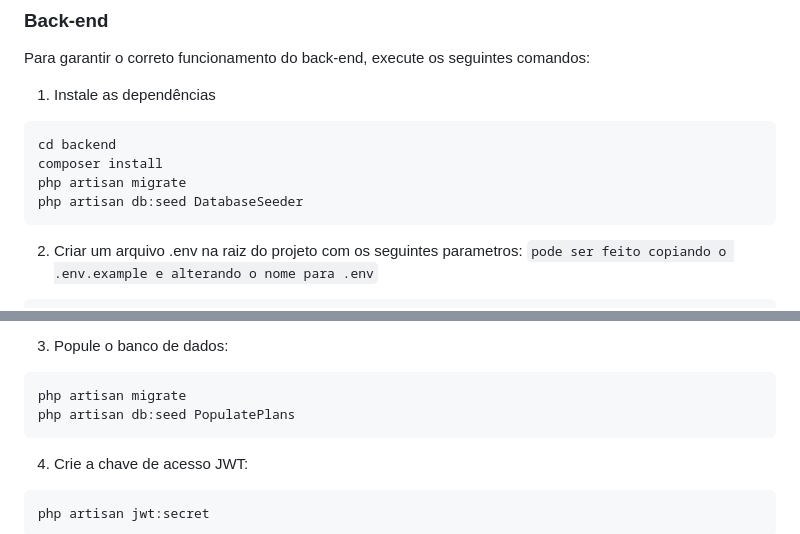
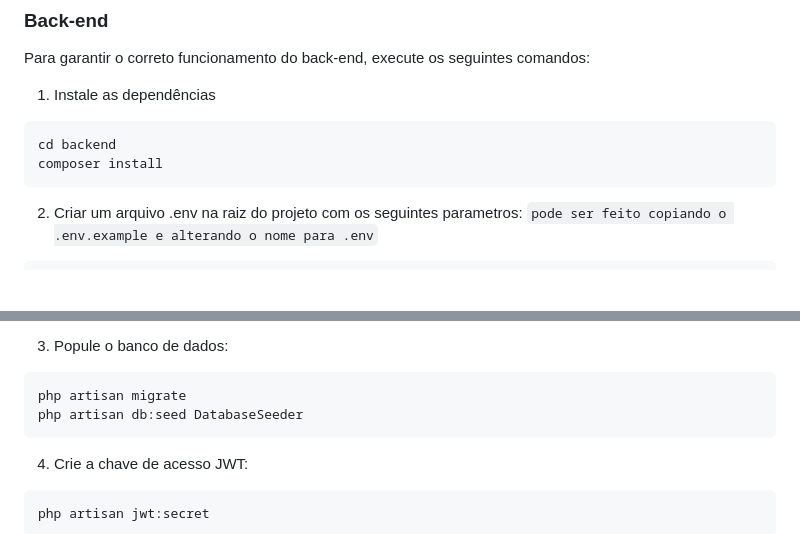
Before and after one commit to VeronicaVilas/appelsoft-desafio-fullstack, a Markdown page: README.md, 2 parts joined by grey strips. Drawn GitHub-style; blank space fills up the shorter version.

Commit message:
docs: retira instalações em duplicata

````diff
--- a/README.md
+++ b/README.md
@@ -25,8 +25,6 @@ Para garantir o correto funcionamento do back-end, execute os seguintes comandos
 ```bash
 cd backend
 composer install
-php artisan migrate
-php artisan db:seed DatabaseSeeder
 ```
 
 2. Criar um arquivo .env na raiz do projeto com os seguintes parametros:
@@ -47,7 +45,7 @@ Configure utilizando seu bancos de dados
 
 ```bash
 php artisan migrate
-php artisan db:seed PopulatePlans
+php artisan db:seed DatabaseSeeder
 ```
 
 4. Crie a chave de acesso JWT:
````
